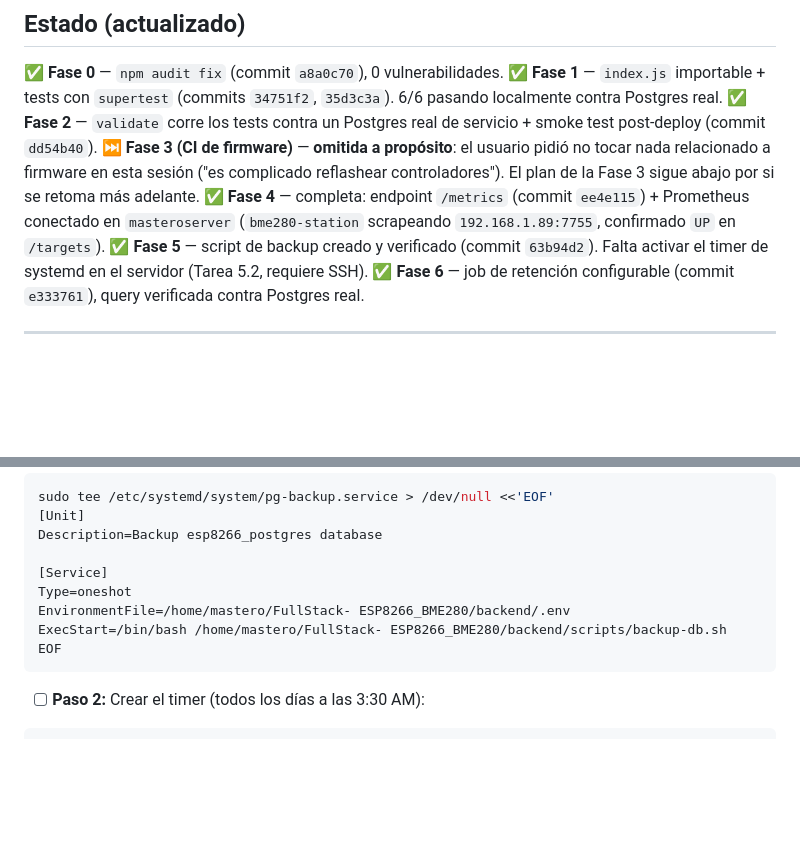
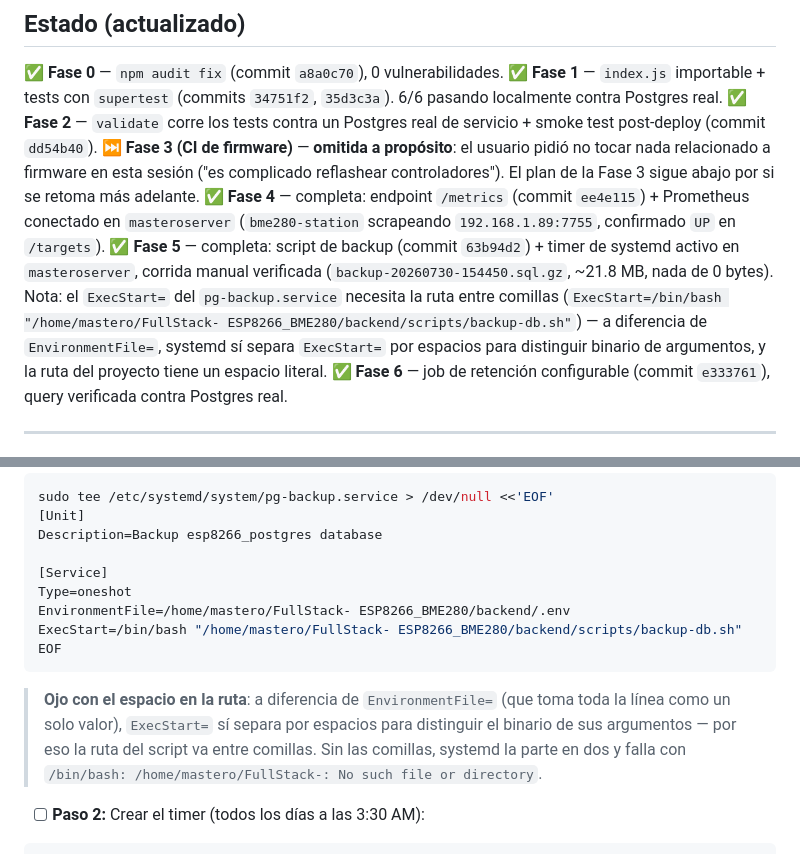
Before and after one commit to mastero101/FullStack--ESP8266_BME280, a Markdown page: docs/IMPROVEMENT_PLAN.md, 2 parts joined by grey strips. Drawn GitHub-style; blank space fills up the shorter version.

Commit message:
docs: mark Fase 5 (Postgres backups) done, fix ExecStart quoting bug
Confirmed on masteroserver: unquoted ExecStart= in pg-backup.service
split on the project path's literal space and failed with
"/bin/bash: /home/mastero/FullStack-: No such file or directory".
EnvironmentFile= doesn't have this problem (whole line is one value),
but ExecStart= does word-splitting to separate binary from args.
Fixed the plan's snippet so it doesn't bite whoever runs this next.

````diff
--- a/docs/IMPROVEMENT_PLAN.md
+++ b/docs/IMPROVEMENT_PLAN.md
@@ -24,7 +24,7 @@
 ✅ **Fase 2** — `validate` corre los tests contra un Postgres real de servicio + smoke test post-deploy (commit `dd54b40`).
 ⏭️ **Fase 3 (CI de firmware)** — **omitida a propósito**: el usuario pidió no tocar nada relacionado a firmware en esta sesión ("es complicado reflashear controladores"). El plan de la Fase 3 sigue abajo por si se retoma más adelante.
 ✅ **Fase 4** — completa: endpoint `/metrics` (commit `ee4e115`) + Prometheus conectado en `masteroserver` (`bme280-station` scrapeando `192.168.1.89:7755`, confirmado `UP` en `/targets`).
-✅ **Fase 5** — script de backup creado y verificado (commit `63b94d2`). Falta activar el timer de systemd en el servidor (Tarea 5.2, requiere SSH).
+✅ **Fase 5** — completa: script de backup (commit `63b94d2`) + timer de systemd activo en `masteroserver`, corrida manual verificada (`backup-20260730-154450.sql.gz`, ~21.8 MB, nada de 0 bytes). Nota: el `ExecStart=` del `pg-backup.service` necesita la ruta entre comillas (`ExecStart=/bin/bash "/home/mastero/FullStack- ESP8266_BME280/backend/scripts/backup-db.sh"`) — a diferencia de `EnvironmentFile=`, systemd sí separa `ExecStart=` por espacios para distinguir binario de argumentos, y la ruta del proyecto tiene un espacio literal.
 ✅ **Fase 6** — job de retención configurable (commit `e333761`), query verificada contra Postgres real.
 
 ---
@@ -629,9 +629,11 @@ Description=Backup esp8266_postgres database
 [Service]
 Type=oneshot
 EnvironmentFile=/home/mastero/FullStack- ESP8266_BME280/backend/.env
-ExecStart=/bin/bash /home/mastero/FullStack- ESP8266_BME280/backend/scripts/backup-db.sh
+ExecStart=/bin/bash "/home/mastero/FullStack- ESP8266_BME280/backend/scripts/backup-db.sh"
 EOF
 ```
+
+> **Ojo con el espacio en la ruta**: a diferencia de `EnvironmentFile=` (que toma toda la línea como un solo valor), `ExecStart=` sí separa por espacios para distinguir el binario de sus argumentos — por eso la ruta del script va entre comillas. Sin las comillas, systemd la parte en dos y falla con `/bin/bash: /home/mastero/FullStack-: No such file or directory`.
 
 - [ ] **Paso 2:** Crear el timer (todos los días a las 3:30 AM):
 
````
